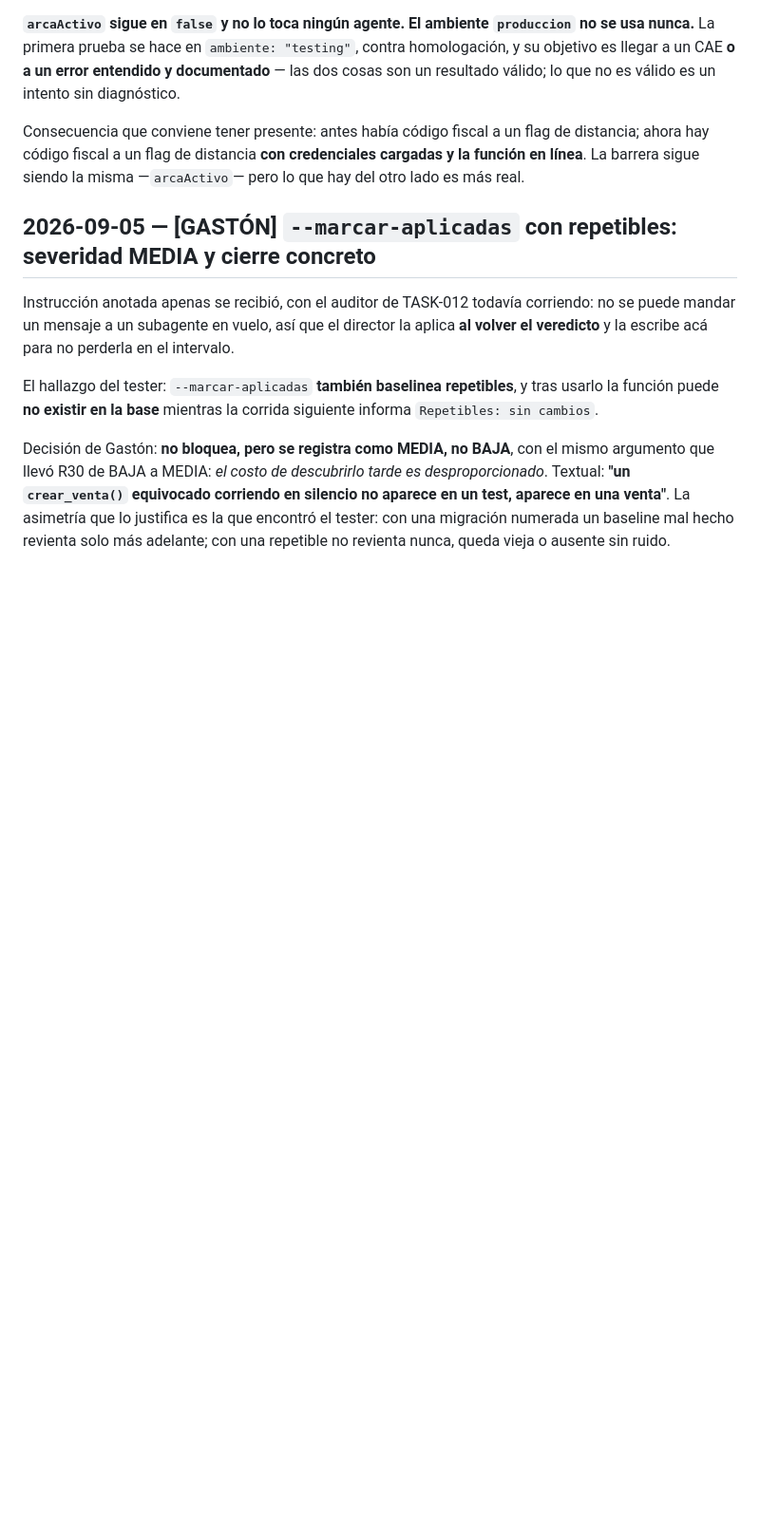
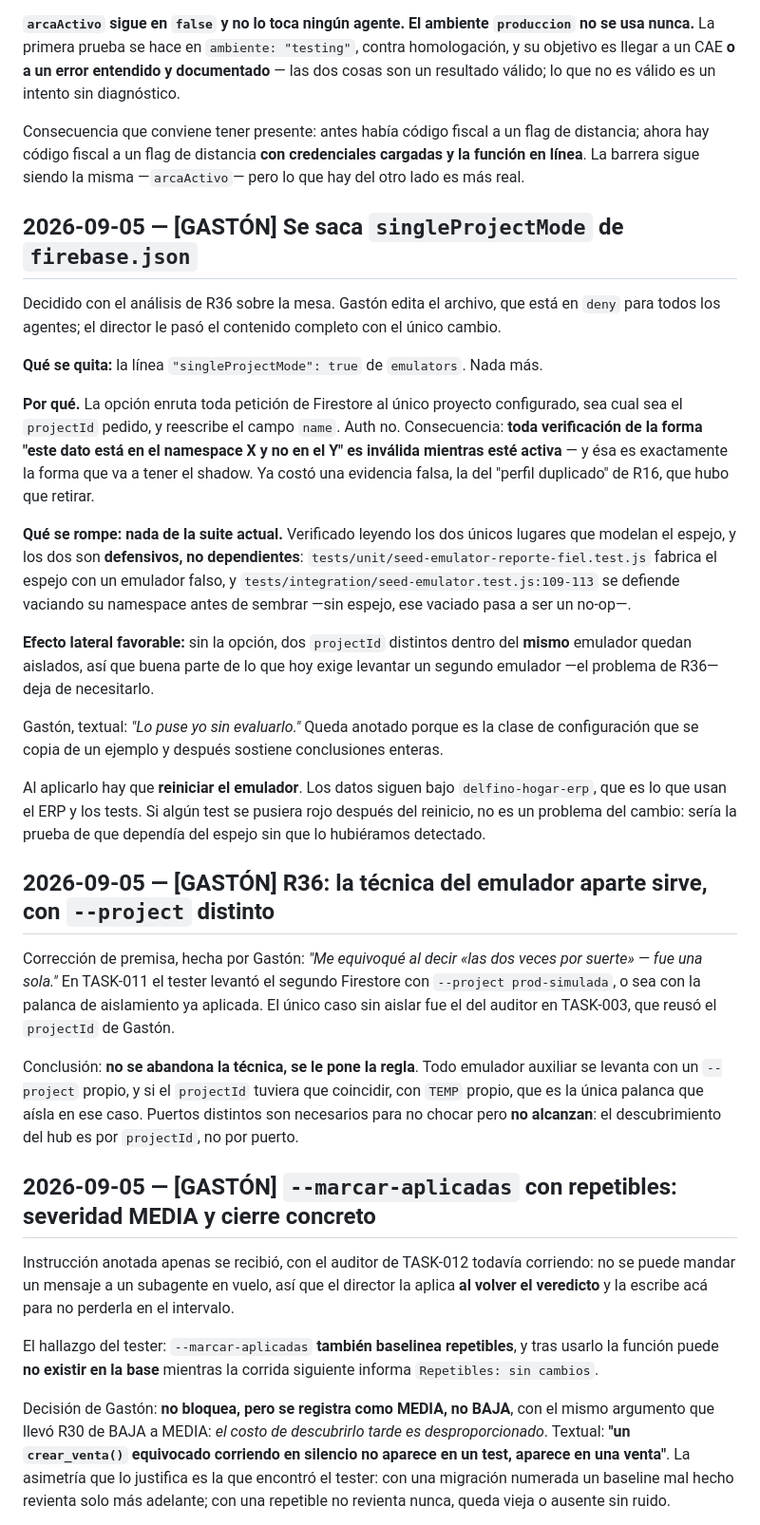
Before and after one commit to delfinohogar/delfino-erp, a Markdown page: migration/DECISIONS.md, the part around the change. Shown at 95% size. Drawn GitHub-style; blank space fills up the shorter version.

Commit message:
Gaston saca singleProjectMode; condicion de cierre concreta en TASK-018
singleProjectMode invalidaba toda verificacion por namespace, que es la forma
que va a tener el shadow, y ya costo la evidencia falsa del perfil duplicado.
No rompe nada de la suite: los dos lugares que modelan el espejo son
defensivos, no dependientes. Efecto lateral: projectId distintos quedan
aislados en el mismo emulador, lo que resuelve buena parte de R36.

R36: no se abandona la tecnica del emulador aparte, se le pone la regla de
--project propio. La correccion de premisa es de Gaston: en TASK-011 el tester
ya estaba aislado por diseno, fue un solo caso y no dos.

TASK-018 suma el cierre de --marcar-aplicadas: FALLA si lo baselineado no
existe en la base, no avisa. Un aviso en un flag ya explicito se lee tarde.

Co-Authored-By: Claude Opus 5 <noreply@anthropic.com>
Claude-Session: https://claude.ai/code/session_01STFqpADHtxfoqDQP5VJ8oU

```diff
--- a/migration/DECISIONS.md
+++ b/migration/DECISIONS.md
@@ -166,6 +166,45 @@ válido; lo que no es válido es un intento sin diagnóstico.
 Consecuencia que conviene tener presente: antes había código fiscal a un flag de distancia; ahora
 hay código fiscal a un flag de distancia **con credenciales cargadas y la función en línea**. La
 barrera sigue siendo la misma —`arcaActivo`— pero lo que hay del otro lado es más real.
+
+## 2026-09-05 — [GASTÓN] Se saca `singleProjectMode` de `firebase.json`
+Decidido con el análisis de R36 sobre la mesa. Gastón edita el archivo, que está en `deny` para
+todos los agentes; el director le pasó el contenido completo con el único cambio.
+
+**Qué se quita:** la línea `"singleProjectMode": true` de `emulators`. Nada más.
+
+**Por qué.** La opción enruta toda petición de Firestore al único proyecto configurado, sea cual
+sea el `projectId` pedido, y reescribe el campo `name`. Auth no. Consecuencia: **toda verificación
+de la forma "este dato está en el namespace X y no en el Y" es inválida mientras esté activa** — y
+ésa es exactamente la forma que va a tener el shadow. Ya costó una evidencia falsa, la del "perfil
+duplicado" de R16, que hubo que retirar.
+
+**Qué se rompe: nada de la suite actual.** Verificado leyendo los dos únicos lugares que modelan el
+espejo, y los dos son **defensivos, no dependientes**: `tests/unit/seed-emulator-reporte-fiel.test.js`
+fabrica el espejo con un emulador falso, y `tests/integration/seed-emulator.test.js:109-113` se
+defiende vaciando su namespace antes de sembrar —sin espejo, ese vaciado pasa a ser un no-op—.
+
+**Efecto lateral favorable:** sin la opción, dos `projectId` distintos dentro del **mismo** emulador
+quedan aislados, así que buena parte de lo que hoy exige levantar un segundo emulador —el problema
+de R36— deja de necesitarlo.
+
+Gastón, textual: *"Lo puse yo sin evaluarlo."* Queda anotado porque es la clase de configuración
+que se copia de un ejemplo y después sostiene conclusiones enteras.
+
+Al aplicarlo hay que **reiniciar el emulador**. Los datos siguen bajo `delfino-hogar-erp`, que es lo
+que usan el ERP y los tests. Si algún test se pusiera rojo después del reinicio, no es un problema
+del cambio: sería la prueba de que dependía del espejo sin que lo hubiéramos detectado.
+
+## 2026-09-05 — [GASTÓN] R36: la técnica del emulador aparte sirve, con `--project` distinto
+Corrección de premisa, hecha por Gastón: *"Me equivoqué al decir «las dos veces por suerte» — fue
+una sola."* En TASK-011 el tester levantó el segundo Firestore con `--project prod-simulada`, o sea
+con la palanca de aislamiento ya aplicada. El único caso sin aislar fue el del auditor en TASK-003,
+que reusó el `projectId` de Gastón.
+
+Conclusión: **no se abandona la técnica, se le pone la regla**. Todo emulador auxiliar se levanta
+con un `--project` propio, y si el `projectId` tuviera que coincidir, con `TEMP` propio, que es la
+única palanca que aísla en ese caso. Puertos distintos son necesarios para no chocar pero **no
+alcanzan**: el descubrimiento del hub es por `projectId`, no por puerto.
 
 ## 2026-09-05 — [GASTÓN] `--marcar-aplicadas` con repetibles: severidad MEDIA y cierre concreto
 Instrucción anotada apenas se recibió, con el auditor de TASK-012 todavía corriendo: no se puede
```
Also changed, not shown: migration/TASKS.md (+1 -0 lines).
